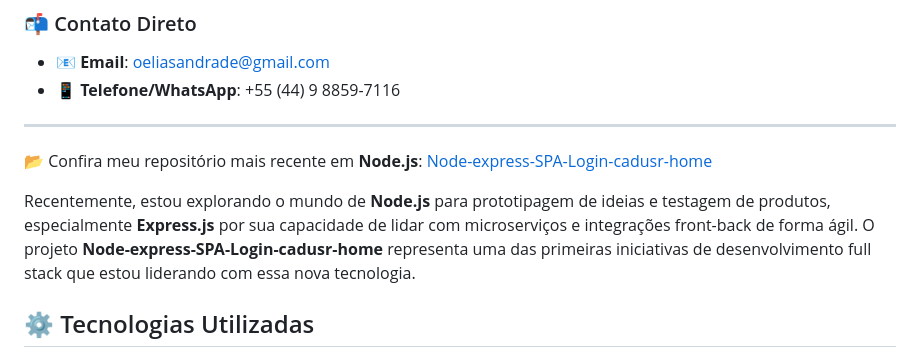
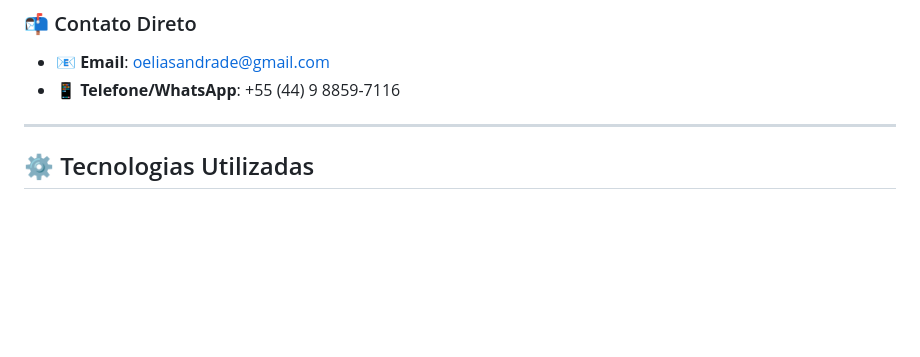
Before and after one commit to chaos4455/Node-express-SPA-Login-cadusr-home, a Markdown page: README.md, the part around the change. Drawn GitHub-style; blank space fills up the shorter version.

```diff
--- a/README.md
+++ b/README.md
@@ -63,11 +63,6 @@ Me chamo **Elias Andrade**, um profissional com mais de **14 anos de experiênci
 
 ---
 
-📂 Confira meu repositório mais recente em **Node.js**: [Node-express-SPA-Login-cadusr-home](https://github.com/chaos4455/Node-express-SPA-Login-cadusr-home)
-
-
-Recentemente, estou explorando o mundo de **Node.js** para prototipagem de ideias e testagem de produtos, especialmente **Express.js** por sua capacidade de lidar com microserviços e integrações front-back de forma ágil. O projeto **Node-express-SPA-Login-cadusr-home** representa uma das primeiras iniciativas de desenvolvimento full stack que estou liderando com essa nova tecnologia.
-
 ## ⚙️ Tecnologias Utilizadas
 
 - **Node.js** ![Node.js](https://img.shields.io/badge/-Node.js-333333?style=flat&logo=node.js)
```
